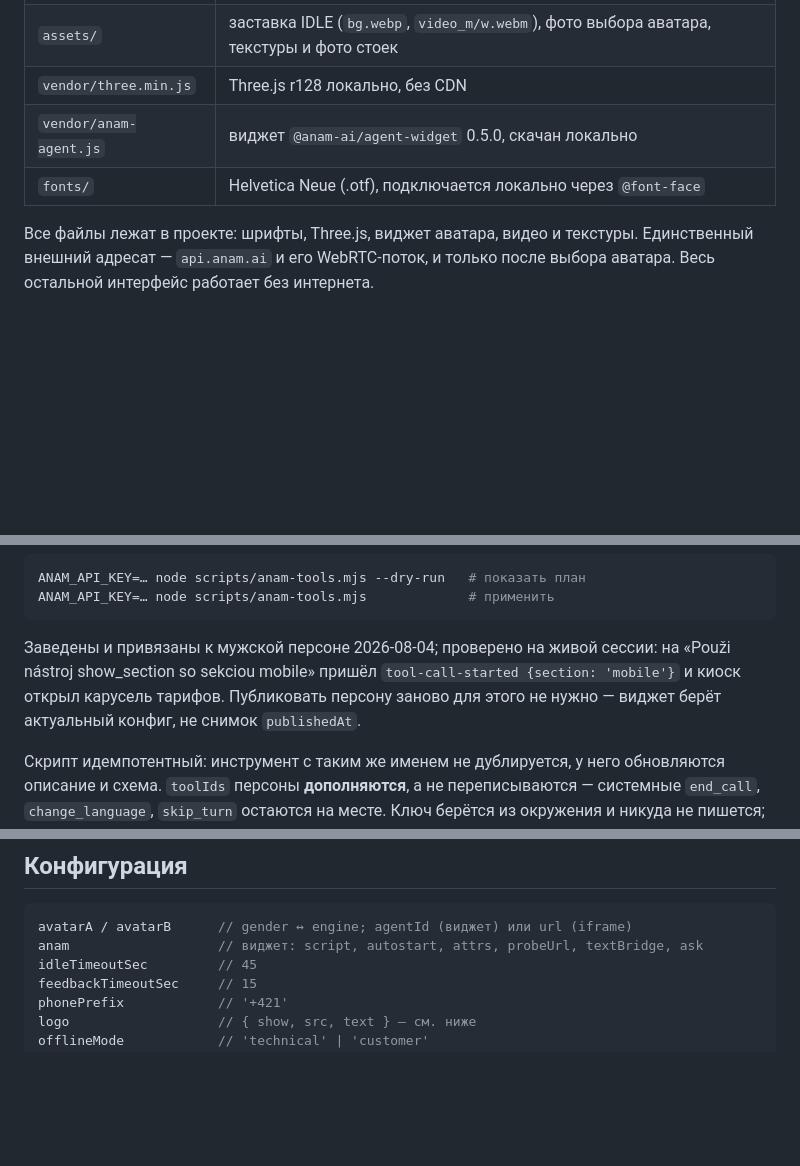
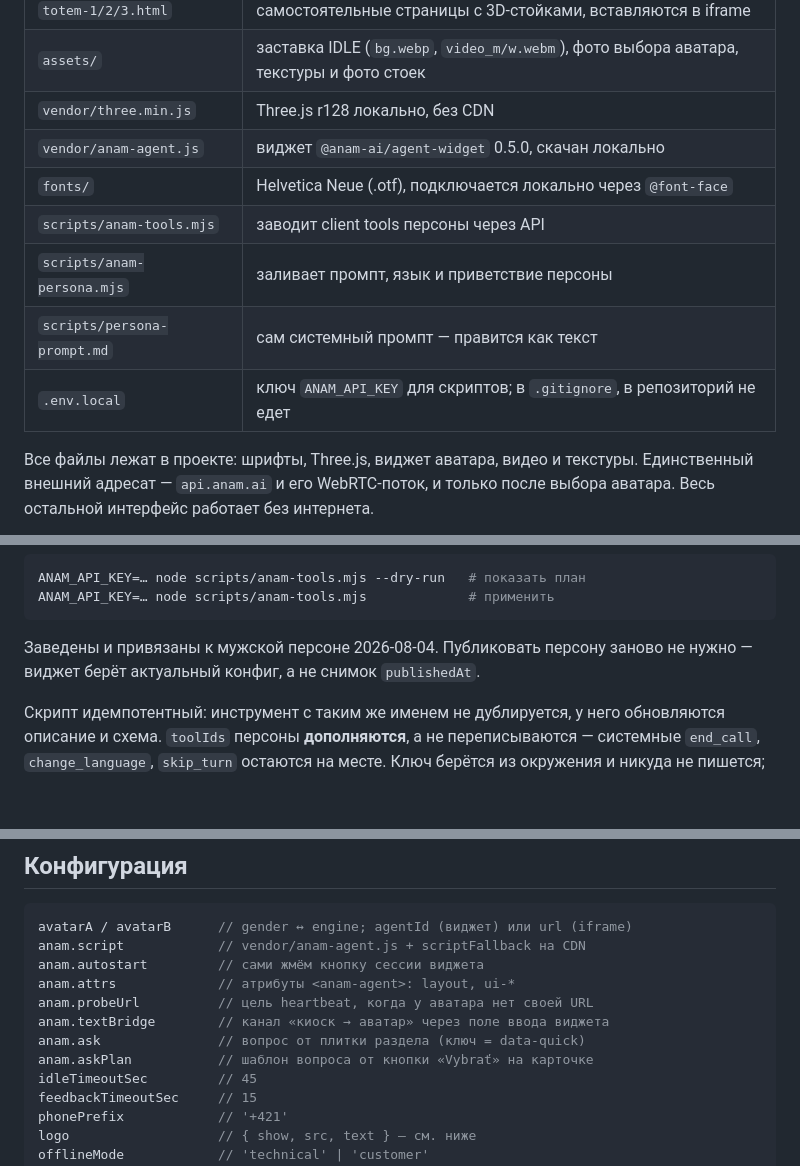
Before and after one commit to otsaran/orange-demo, a Markdown page: README.md, 3 parts joined by grey strips. GitHub-like rendering; blank space fills up the shorter version.

````diff
--- a/README.md
+++ b/README.md
@@ -32,6 +42,10 @@ python3 -m http.server 8123
 | `vendor/three.min.js` | Three.js r128 локально, без CDN |
 | `vendor/anam-agent.js` | виджет `@anam-ai/agent-widget` 0.5.0, скачан локально |
 | `fonts/` | Helvetica Neue (.otf), подключается локально через `@font-face` |
+| `scripts/anam-tools.mjs` | заводит client tools персоны через API |
+| `scripts/anam-persona.mjs` | заливает промпт, язык и приветствие персоны |
+| `scripts/persona-prompt.md` | сам системный промпт — правится как текст |
+| `.env.local` | ключ `ANAM_API_KEY` для скриптов; в `.gitignore`, в репозиторий не едет |
 
 Все файлы лежат в проекте: шрифты, Three.js, виджет аватара, видео и текстуры.
 Единственный внешний адресат — `api.anam.ai` и его WebRTC-поток, и только после
@@ -192,11 +216,8 @@ ANAM_API_KEY=… node scripts/anam-tools.mjs --dry-run   # показать пл
 ANAM_API_KEY=… node scripts/anam-tools.mjs             # применить
 ```
 
-Заведены и привязаны к мужской персоне 2026-08-04; проверено на живой сессии:
-на «Použi nástroj show_section so sekciou mobile» пришёл
-`tool-call-started {section: 'mobile'}` и киоск открыл карусель тарифов.
-Публиковать персону заново для этого не нужно — виджет берёт актуальный
-конфиг, не снимок `publishedAt`.
+Заведены и привязаны к мужской персоне 2026-08-04. Публиковать персону заново
+не нужно — виджет берёт актуальный конфиг, а не снимок `publishedAt`.
 
 Скрипт идемпотентный: инструмент с таким же именем не дублируется, у него
 обновляются описание и схема. `toolIds` персоны **дополняются**, а не
@@ -245,7 +266,13 @@ ANAM_API_KEY=… node scripts/anam-persona.mjs
 
 ```js
 avatarA / avatarB      // gender ↔ engine; agentId (виджет) или url (iframe)
-anam                   // виджет: script, autostart, attrs, probeUrl, textBridge, ask
+anam.script            // vendor/anam-agent.js + scriptFallback на CDN
+anam.autostart         // сами жмём кнопку сессии виджета
+anam.attrs             // атрибуты <anam-agent>: layout, ui-*
+anam.probeUrl          // цель heartbeat, когда у аватара нет своей URL
+anam.textBridge        // канал «киоск → аватар» через поле ввода виджета
+anam.ask               // вопрос от плитки раздела (ключ = data-quick)
+anam.askPlan           // шаблон вопроса от кнопки «Vybrať» на карточке
 idleTimeoutSec         // 45
 feedbackTimeoutSec     // 15
 phonePrefix            // '+421'
````
Also changed, not shown: other parts of README.md (+66 -28 lines).
